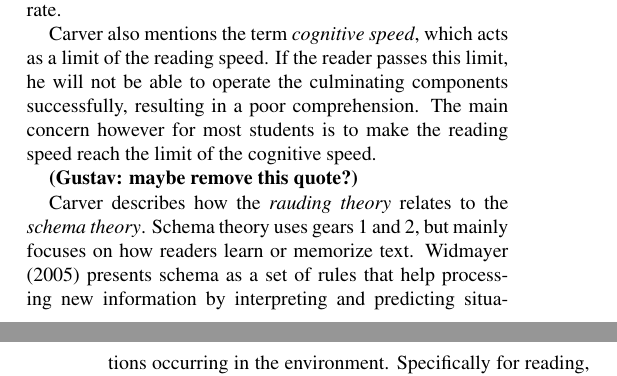
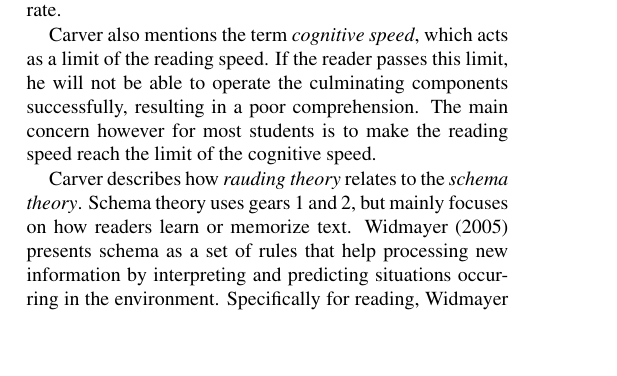
Before and after one commit to Wikzo/p7_paper, a LaTeX paper (Perception paper/master.tex, which reads Perception paper/readingProcess.tex): two parts of the columns of pages 2 and 3 of 5 before the commit and part of one column of page 2 of 5 after it, the two joined at a grey line, cut so that both start at the same text, the shorter picture padded with empty space. Compiled offline with pdfLaTeX.

Commit message:
Removed old comment

```diff
--- a/Perception paper/readingProcess.tex
+++ b/Perception paper/readingProcess.tex
@@ -16,9 +16,7 @@ By having college students read a text followed by answering two multiple choice
 
 \citeauthor{carver_reading_1992} also mentions the term \textit{cognitive speed}, which acts as a limit of the reading speed. If the reader passes this limit, he will not be able to operate the culminating components successfully, resulting in a poor comprehension. The main concern however for most students is to make the reading speed reach the limit of the cognitive speed.
 
-\textbf{(Gustav: maybe remove this quote?)}
-
-\citeauthor{carver_reading_1992} describes how the \textit{rauding theory} relates to the \textit{schema theory}. Schema theory uses gears 1 and 2, but mainly focuses on how readers learn or memorize text. \citeA{widmayer_schema_2005} presents schema as a set of rules that help processing new information by interpreting and predicting situations occurring in the environment. Specifically for reading, \citeauthor{widmayer_schema_2005} claims that using schema allows learners to process information more effectively while reading. A common reading strategy that incorporates this is making predictions of the text before reading it by for instance reading the titles and looking at the pictures first.
+\citeauthor{carver_reading_1992} describes how \textit{rauding theory} relates to the \textit{schema theory}. Schema theory uses gears 1 and 2, but mainly focuses on how readers learn or memorize text. \citeA{widmayer_schema_2005} presents schema as a set of rules that help processing new information by interpreting and predicting situations occurring in the environment. Specifically for reading, \citeauthor{widmayer_schema_2005} claims that using schema allows learners to process information more effectively while reading. A common reading strategy that incorporates this is making predictions of the text before reading it by for instance reading the titles and looking at the pictures first.
 
 This might indicate that when using schema, readers use skimming or scanning before reading a text, but shift to the memorization and learning gears as soon as they start reading. It also indicated that a complete overview of the text can be relevant in some cases.
 
```
